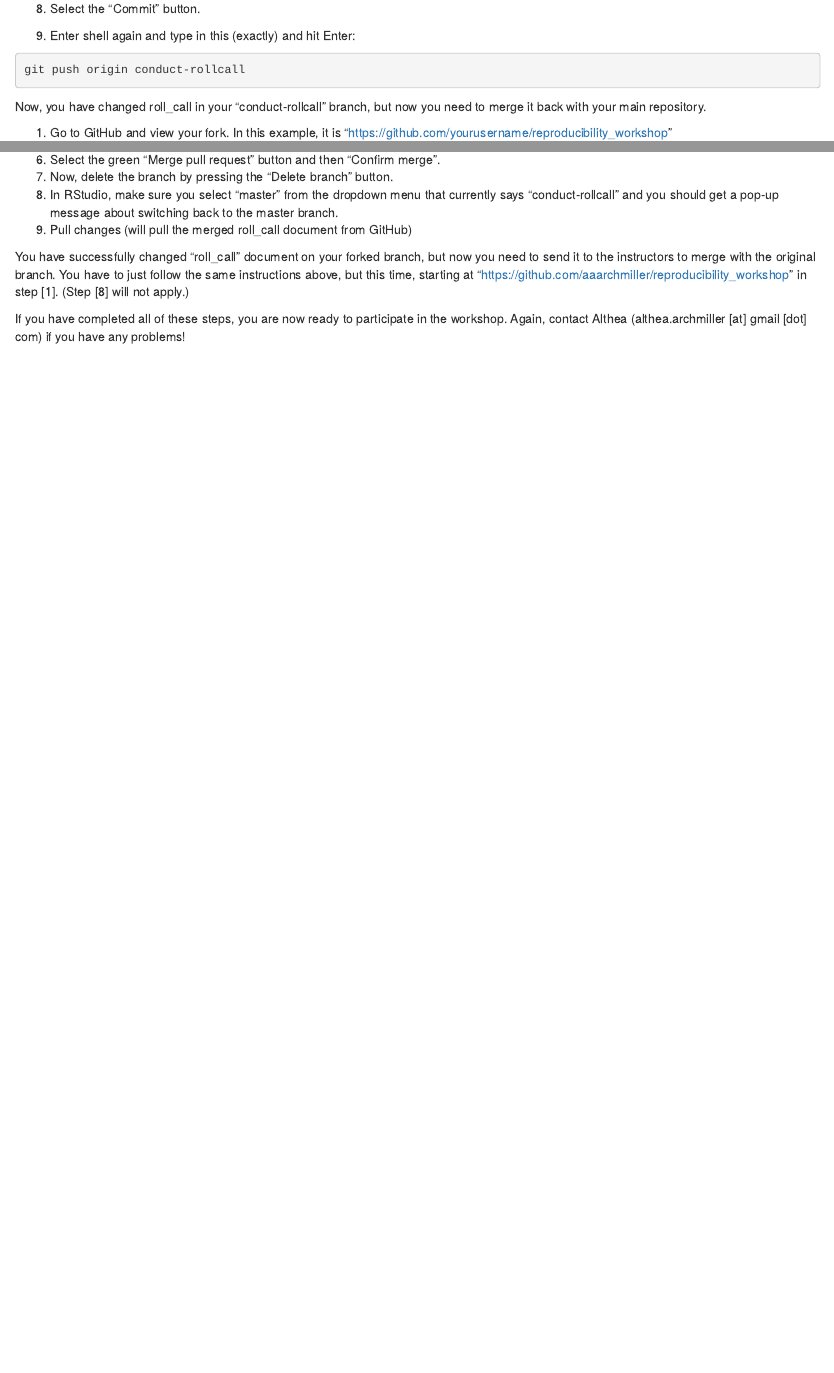
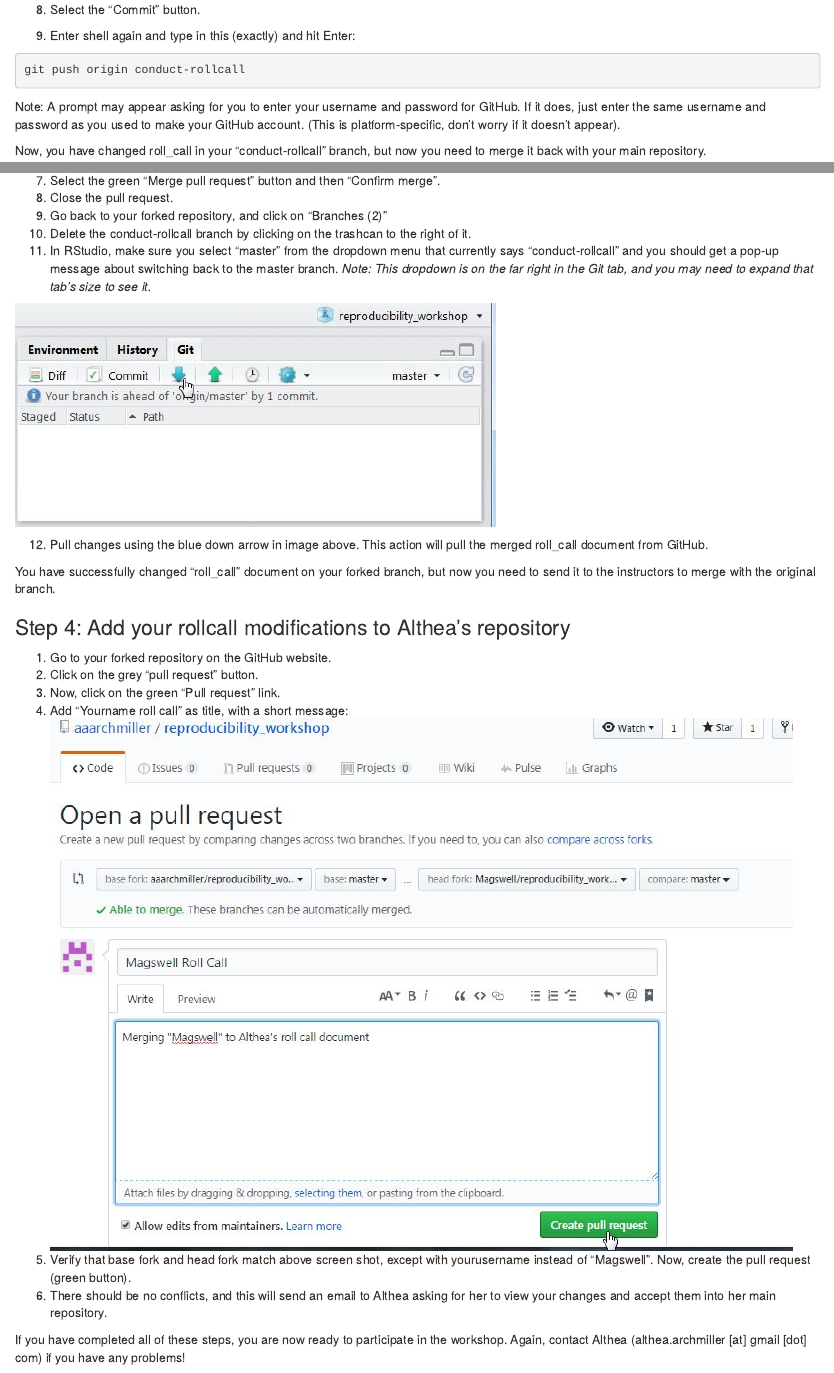
Before and after one commit to aaarcher-usgs/reproducibility_workshop, an R Markdown document (setup_instructions.Rmd): the page in a window 1100 px wide, from 4050 px down before the commit and from 4100 px down after it, so that both start at the same text, and a second part further down, joined at a grey line. Rendered offline with R 4.5, knitr and Pandoc, with nearby package versions.

Commit message:
update based on Mags' feedback

````diff
--- a/setup_instructions.Rmd
+++ b/setup_instructions.Rmd
@@ -158,6 +160,7 @@
 git push origin conduct-rollcall
 ```
 
+Note: A prompt may appear asking for you to enter your username and password for GitHub. If it does, just enter the same username and password as you used to make your GitHub account. (This is platform-specific, don't worry if it doesn't appear).
+
 Now, you have changed roll_call in your "conduct-rollcall" branch, but now you need to merge it back with your main repository.
 
-1. Go to GitHub and view your fork. In this example, it is "https://github.com/yourusername/reproducibility_workshop"
@@ -170,9 +176,25 @@
 ![](images/merge_branch3.tiff)
-6. Select the green "Merge pull request" button and then "Confirm merge".
-7. Now, delete the branch by pressing the "Delete branch" button.
-8. In RStudio, make sure you select "master" from the dropdown menu that currently says "conduct-rollcall" and you should get a pop-up message about switching back to the master branch.
-9. Pull changes (will pull the merged roll_call document from GitHub)
+7. Select the green "Merge pull request" button and then "Confirm merge".
+8. Close the pull request.
+9. Go back to your forked repository, and click on "Branches (2)"
+10. Delete the conduct-rollcall branch by clicking on the trashcan to the right of it.
+11. In RStudio, make sure you select "master" from the dropdown menu that currently says "conduct-rollcall" and you should get a pop-up message about switching back to the master branch. *Note: This dropdown is on the far right in the Git tab, and you may need to expand that tab's size to see it.*
 
-You have successfully changed "roll_call" document on your forked branch, but now you need to send it to the instructors to merge with the original branch. You have to just follow the same instructions above, but this time, starting at "https://github.com/aaarchmiller/reproducibility_workshop" in step [1]. (Step [8] will not apply.)
+![](images/capture3.jpg)
+
+12. Pull changes using the blue down arrow in image above. This action will pull the merged roll_call document from GitHub.
+
+You have successfully changed "roll_call" document on your forked branch, but now you need to send it to the instructors to merge with the original branch.
+
+### Step 4: Add your rollcall modifications to Althea's repository
+
+1. Go to your forked repository on the GitHub website.
+2. Click on the grey "pull request" button.
+3. Now, click on the green "Pull request" link.
+4. Add "Yourname roll call" as title, with a short message:
+![](images/capture5.jpg)
+5. Verify that base fork and head fork match above screen shot, except with yourusername instead of "Magswell". Now, create the pull request (green button).
+6. There should be no conflicts, and this will send an email to Althea asking for her to view your changes and accept them into her main repository.
+
 
 If you have completed all of these steps, you are now ready to participate in the workshop. Again, contact Althea (althea.archmiller [at] gmail [dot] com) if you have any problems!
````
Also changed, not shown: setup_instructions.Rmd (21 more changed lines).
